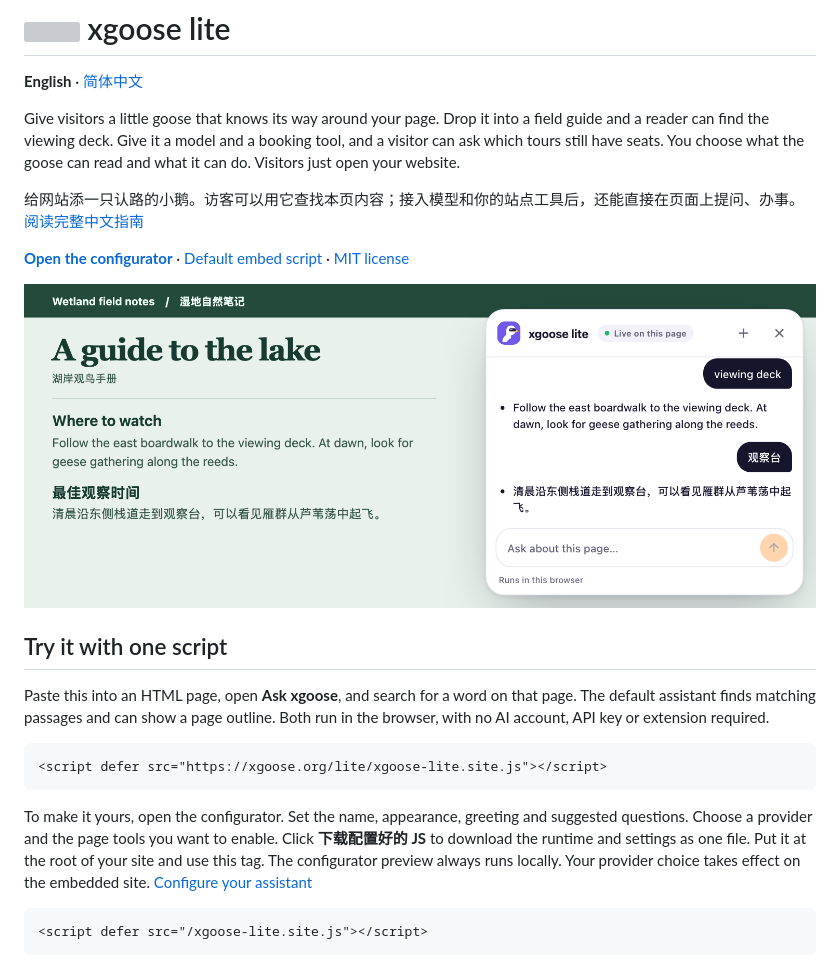
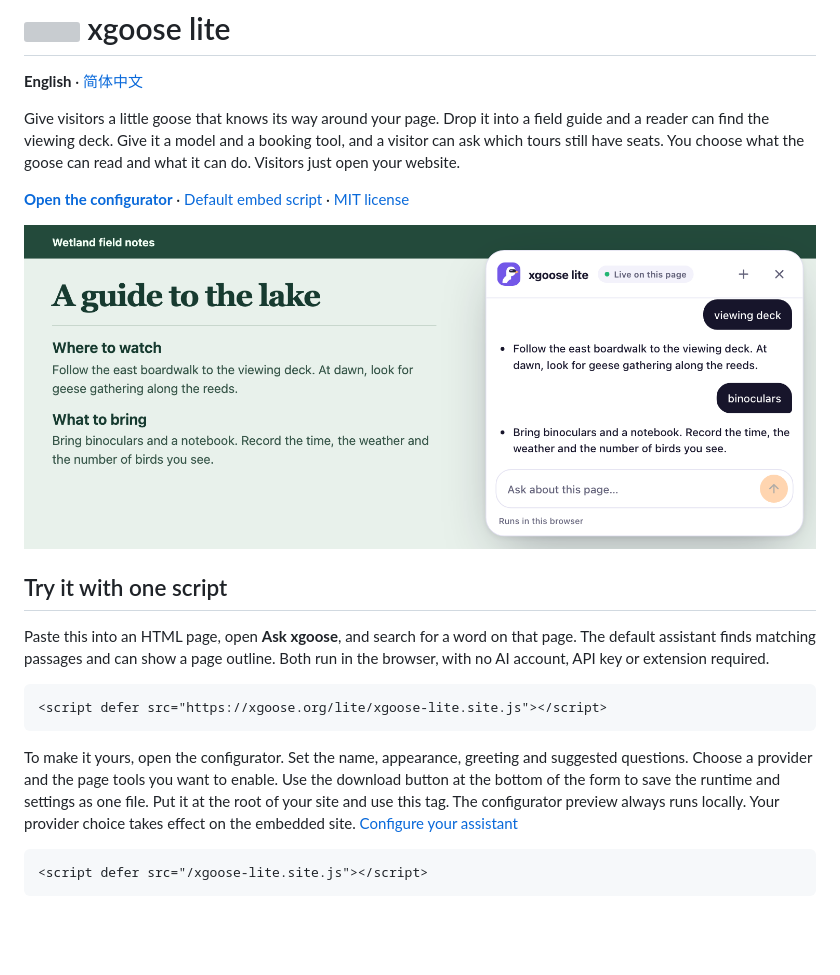
Before and after one commit to xGoose-dev/xgoose-lite, a Markdown page: README.md, the part around one of its changes. Drawn GitHub-style; pictures changed too: docs/page-search.png; blank space fills up the shorter version; grey boxes are pictures that could not be loaded.

Commit message:
Make English the default and localize each guide’s preview

````diff
--- a/README.md
+++ b/README.md
@@ -4,7 +4,5 @@
 
 Give visitors a little goose that knows its way around your page. Drop it into a field guide and a reader can find the viewing deck. Give it a model and a booking tool, and a visitor can ask which tours still have seats. You choose what the goose can read and what it can do. Visitors just open your website.
 
-给网站添一只认路的小鹅。访客可以用它查找本页内容；接入模型和你的站点工具后，还能直接在页面上提问、办事。[阅读完整中文指南](README.zh-CN.md)
-
 **[Open the configurator](https://xgoose.org/lite/)** · [Default embed script](https://xgoose.org/lite/xgoose-lite.site.js) · [MIT license](LICENSE)
 
@@ -18,7 +16,7 @@ Paste this into an HTML page, open **Ask xgoose**, and search for a word on that
 <script defer src="https://xgoose.org/lite/xgoose-lite.site.js"></script>
 ```
 
-To make it yours, open the configurator. Set the name, appearance, greeting and suggested questions. Choose a provider and the page tools you want to enable. Click **下载配置好的 JS** to download the runtime and settings as one file. Put it at the root of your site and use this tag. The configurator preview always runs locally. Your provider choice takes effect on the embedded site. [Configure your assistant](https://xgoose.org/lite/)
+To make it yours, open the configurator. Set the name, appearance, greeting and suggested questions. Choose a provider and the page tools you want to enable. Use the download button at the bottom of the form to save the runtime and settings as one file. Put it at the root of your site and use this tag. The configurator preview always runs locally. Your provider choice takes effect on the embedded site. [Configure your assistant](https://xgoose.org/lite/)
 
 ```html
 <script defer src="/xgoose-lite.site.js"></script>
````
Also changed, not shown: other parts of README.md (+1 -1 lines), README.zh-CN.md (+1 -1 lines), docs/page-search.zh-CN.png (added), 1 other file.
